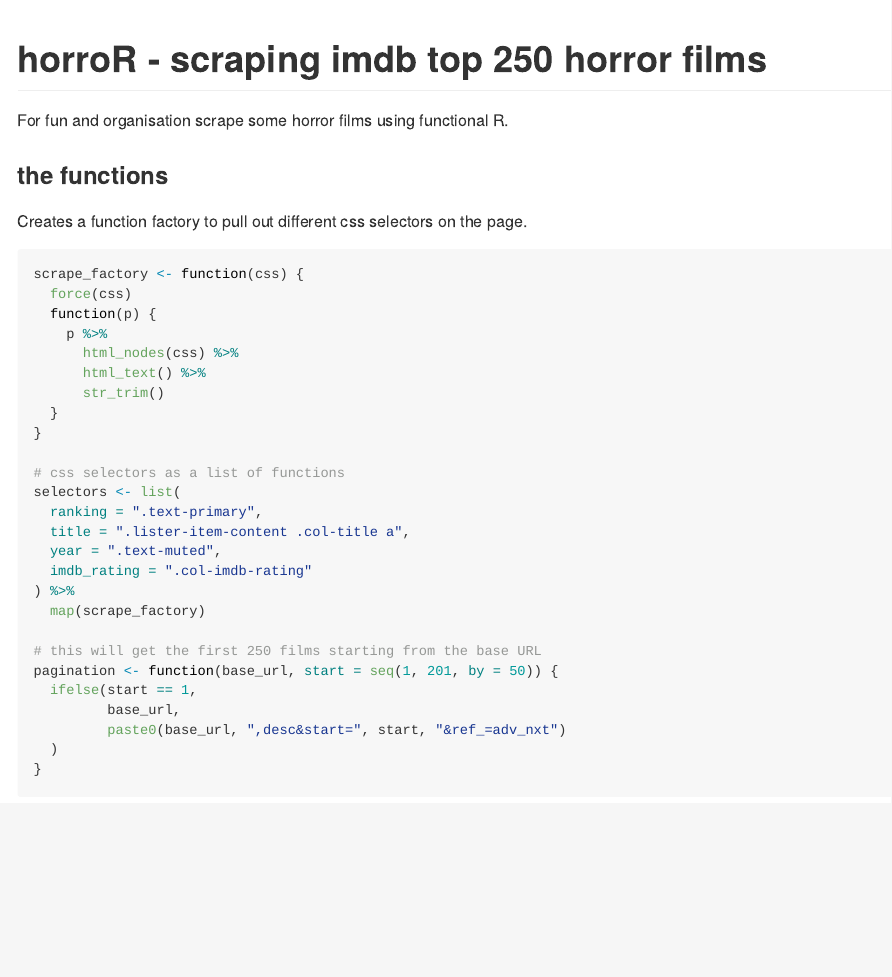
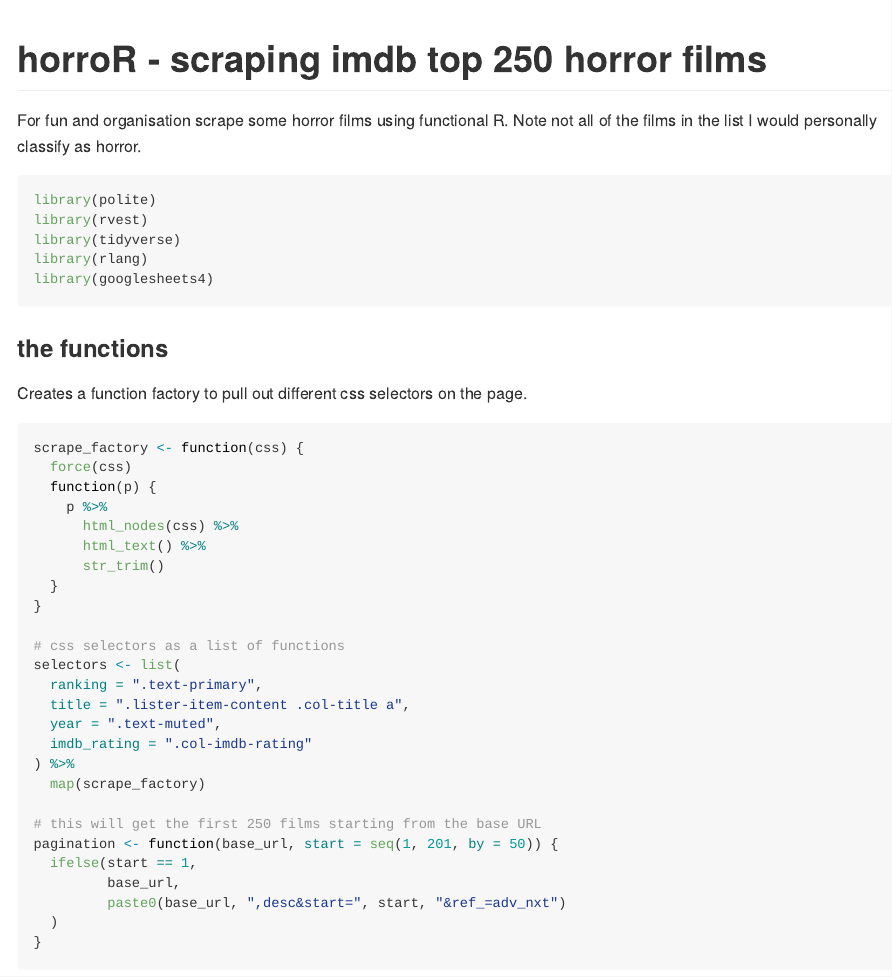
Before and after one commit to sa-lee/horroR, an R Markdown document (README.Rmd): the page in a window 1100 px wide, from its top. Rendered offline with R 4.5, knitr and Pandoc, with nearby package versions; the code chunks are not run, so their results and figures are left out; long lines of code are wrapped.

Commit message:
add libraries

````diff
--- a/README.Rmd
+++ b/README.Rmd
@@ -9,6 +9,13 @@ knitr::opts_chunk$set(
   collapse = TRUE,
   comment = "#>"
 )
+```
+
+# horroR - scraping imdb top 250 horror films
+
+For fun and organisation scrape some horror films using functional R. Note not all of the films in the list I would personally classify as horror.
+
+```{r}
 library(polite)
 library(rvest)
 library(tidyverse)
@@ -16,9 +23,6 @@ library(rlang)
 library(googlesheets4)
 ```
 
-# horroR - scraping imdb top 250 horror films
-
-For fun and organisation scrape some horror films using functional R.
 
 ### the functions
 
````
Also changed, not shown: README.md.
